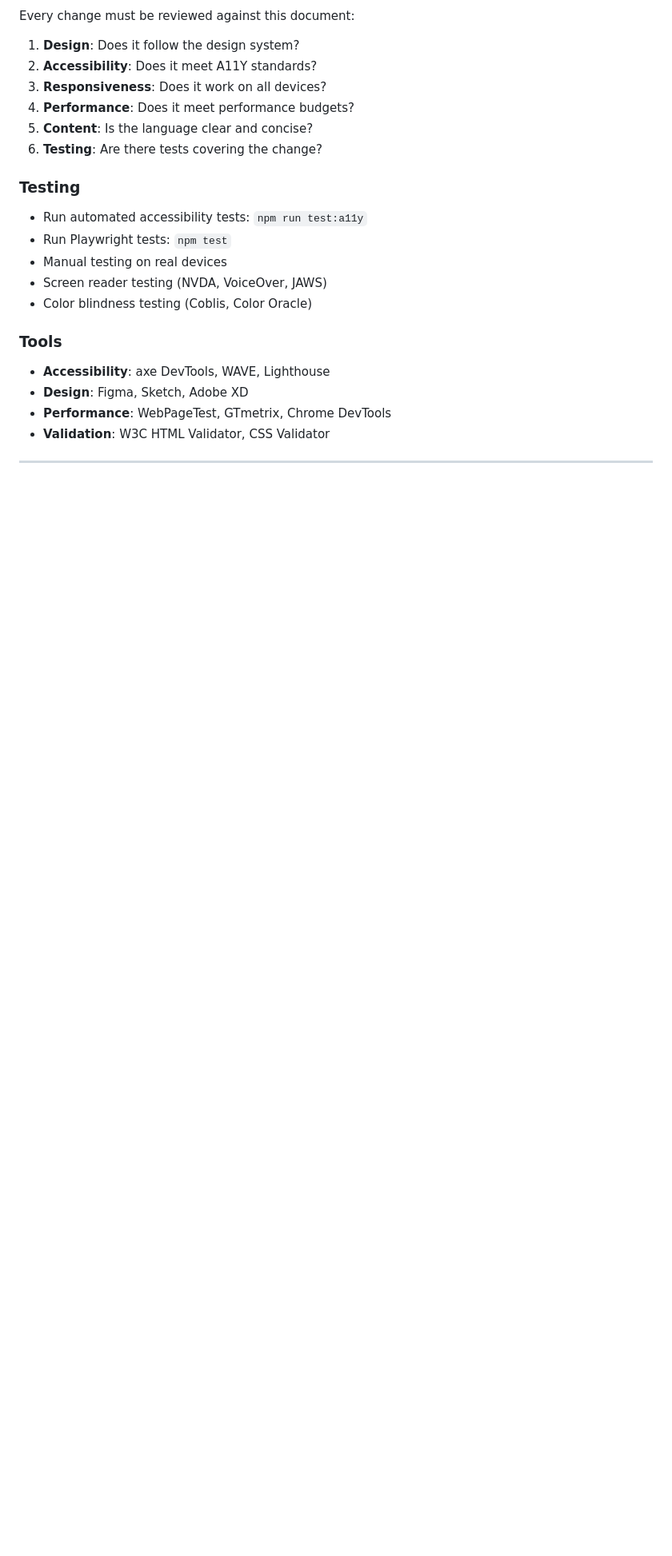
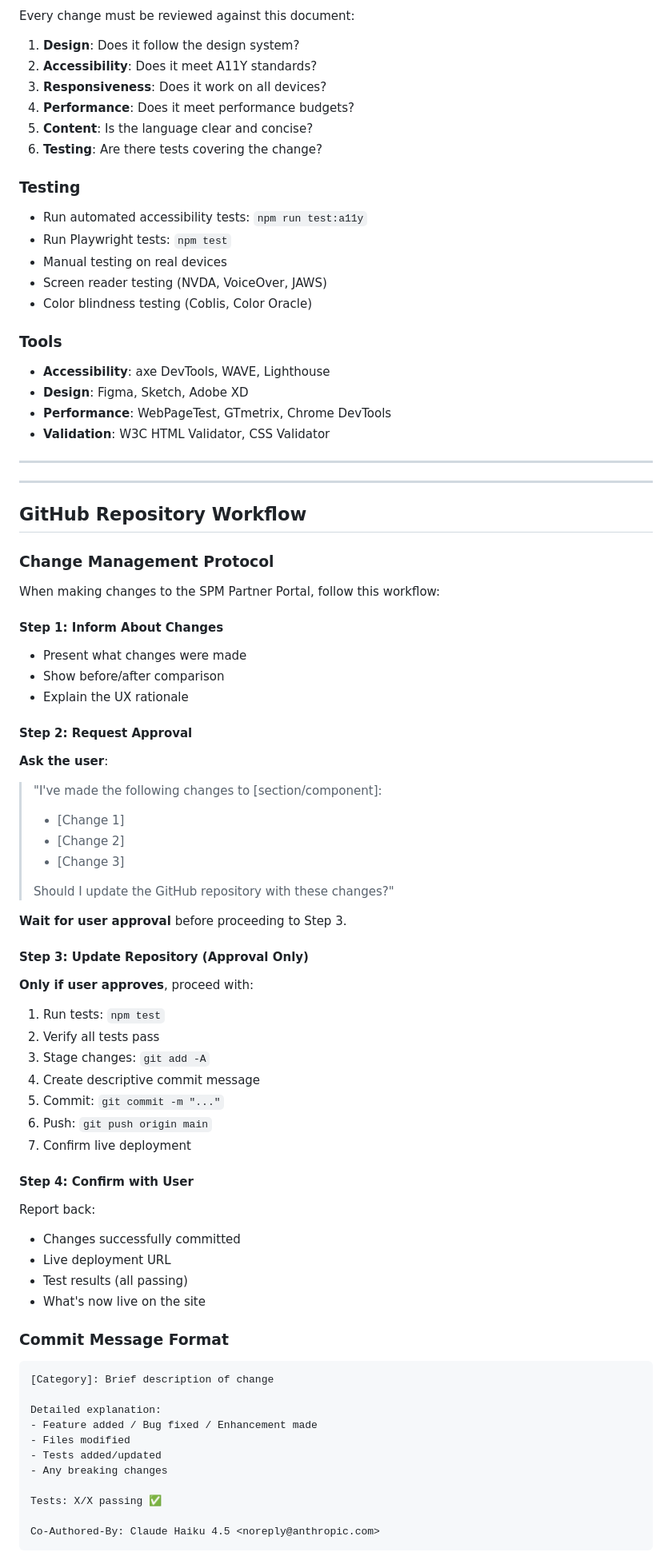
Before and after one commit to LeideGit/spm-test-site, a Markdown page: UX-RULES.md, the part around one of its changes. Shown at 80% size. GitHub-like rendering; blank space fills up the shorter version.

````diff
--- a/UX-RULES.md
+++ b/UX-RULES.md
@@ -715,3 +715,60 @@ Every change must be reviewed against this document:
 
 ---
 
+---
+
+## GitHub Repository Workflow
+
+### Change Management Protocol
+
+When making changes to the SPM Partner Portal, follow this workflow:
+
+#### **Step 1: Inform About Changes**
+- Present what changes were made
+- Show before/after comparison
+- Explain the UX rationale
+
+#### **Step 2: Request Approval**
+**Ask the user**:
+> "I've made the following changes to [section/component]:
+> - [Change 1]
+> - [Change 2]
+> - [Change 3]
+>
+> Should I update the GitHub repository with these changes?"
+
+**Wait for user approval** before proceeding to Step 3.
+
+#### **Step 3: Update Repository (Approval Only)**
+**Only if user approves**, proceed with:
+1. Run tests: `npm test`
+2. Verify all tests pass
+3. Stage changes: `git add -A`
+4. Create descriptive commit message
+5. Commit: `git commit -m "..."`
+6. Push: `git push origin main`
+7. Confirm live deployment
+
+#### **Step 4: Confirm with User**
+Report back:
+- Changes successfully committed
+- Live deployment URL
+- Test results (all passing)
+- What's now live on the site
+
+### Commit Message Format
+
+```
+[Category]: Brief description of change
+
+Detailed explanation:
+- Feature added / Bug fixed / Enhancement made
+- Files modified
+- Tests added/updated
+- Any breaking changes
+
+Tests: X/X passing ✅
+
+Co-Authored-By: Claude Haiku 4.5 <noreply@anthropic.com>
+```
+
````
Also changed, not shown: other parts of UX-RULES.md (+97 -0 lines).
